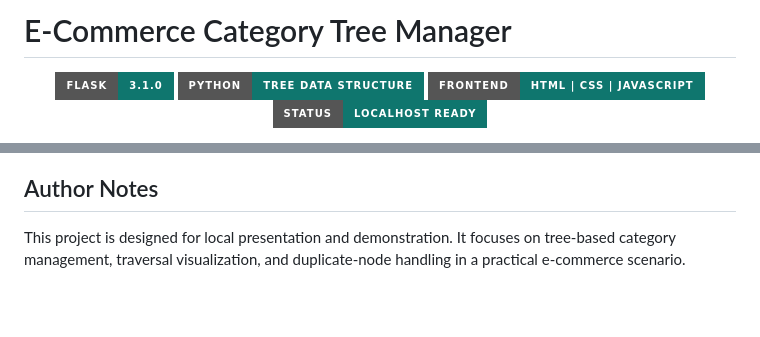
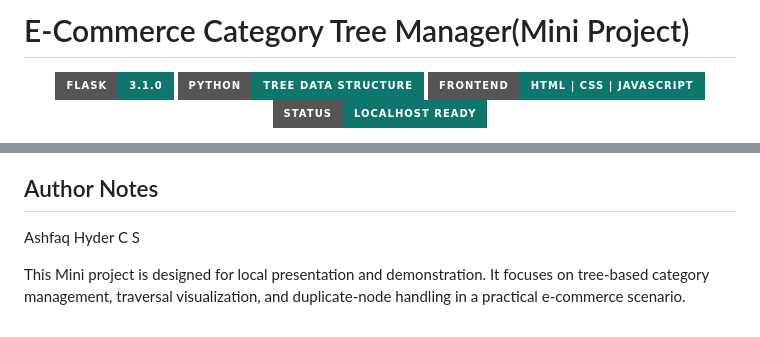
Before and after one commit to ashfaqhyder/Mini-Project-E-Commerce-Category-Tree-Manager-Using-Flask, a Markdown page: README.md, 2 parts joined by grey strips. Rendered like a GitHub page; badges without logos; blank space fills up the shorter version.

```diff
--- a/README.md
+++ b/README.md
@@ -1,4 +1,4 @@
-# E-Commerce Category Tree Manager
+# E-Commerce Category Tree Manager(Mini Project)
 
 <p align="center">
   <img src="https://img.shields.io/badge/Flask-3.1.0-0F766E?style=for-the-badge&logo=flask&logoColor=white" alt="Flask badge">
@@ -204,5 +186,7 @@ http://127.0.0.1:5000
 
 ## Author Notes
 
-This project is designed for local presentation and demonstration.
+Ashfaq Hyder C S
+
+This Mini project is designed for local presentation and demonstration.
 It focuses on tree-based category management, traversal visualization, and duplicate-node handling in a practical e-commerce scenario.
```
Also changed, not shown: other parts of README.md (+1 -19 lines).
